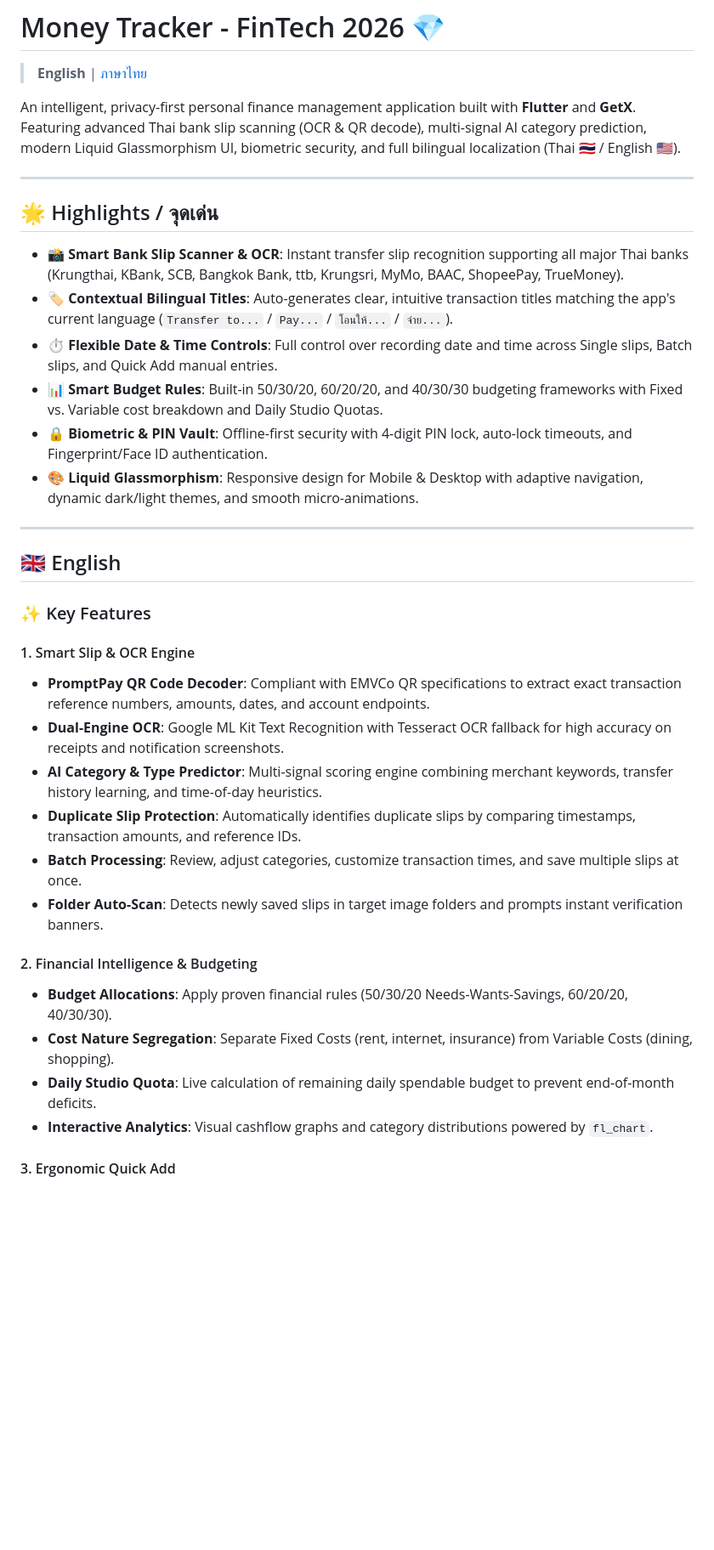
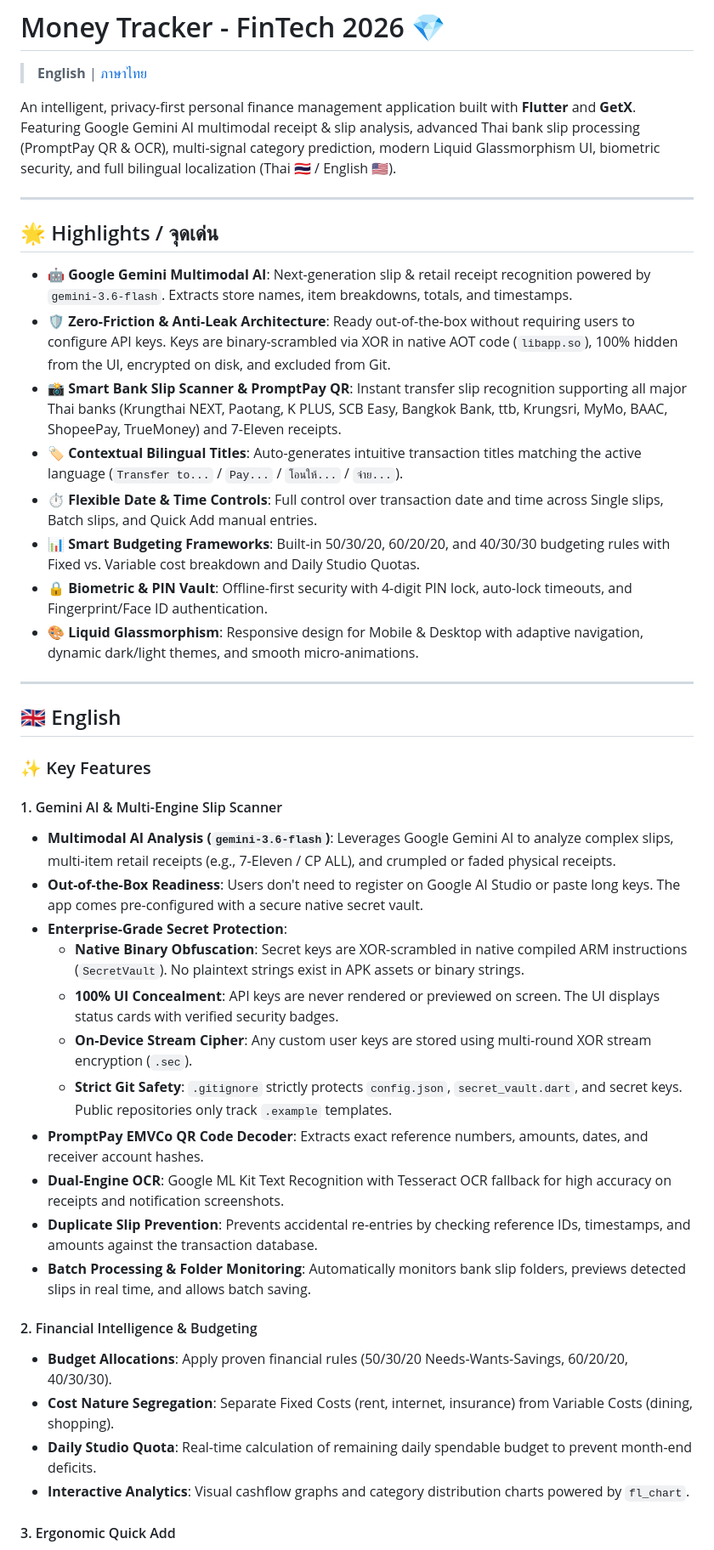
Before and after one commit to eN-Phutthada/money_tracker, a Markdown page: README.md, the part around one of its changes. Shown at 85% size. Rendered like a GitHub page; blank space fills up the shorter version.

```diff
--- a/README.md
+++ b/README.md
@@ -2,16 +2,18 @@
 
 > **English** | [ภาษาไทย](#ภาษาไทย-th)
 
-An intelligent, privacy-first personal finance management application built with **Flutter** and **GetX**. Featuring advanced Thai bank slip scanning (OCR & QR decode), multi-signal AI category prediction, modern Liquid Glassmorphism UI, biometric security, and full bilingual localization (Thai 🇹🇭 / English 🇺🇸).
+An intelligent, privacy-first personal finance management application built with **Flutter** and **GetX**. Featuring Google Gemini AI multimodal receipt & slip analysis, advanced Thai bank slip processing (PromptPay QR & OCR), multi-signal category prediction, modern Liquid Glassmorphism UI, biometric security, and full bilingual localization (Thai 🇹🇭 / English 🇺🇸).
 
 ---
 
 ## 🌟 Highlights / จุดเด่น
 
-- 📸 **Smart Bank Slip Scanner & OCR**: Instant transfer slip recognition supporting all major Thai banks (Krungthai, KBank, SCB, Bangkok Bank, ttb, Krungsri, MyMo, BAAC, ShopeePay, TrueMoney).
-- 🏷️ **Contextual Bilingual Titles**: Auto-generates clear, intuitive transaction titles matching the app's current language (`Transfer to...` / `Pay...` / `โอนให้...` / `จ่าย...`).
-- ⏱️ **Flexible Date & Time Controls**: Full control over recording date and time across Single slips, Batch slips, and Quick Add manual entries.
-- 📊 **Smart Budget Rules**: Built-in 50/30/20, 60/20/20, and 40/30/30 budgeting frameworks with Fixed vs. Variable cost breakdown and Daily Studio Quotas.
+- 🤖 **Google Gemini Multimodal AI**: Next-generation slip & retail receipt recognition powered by `gemini-3.6-flash`. Extracts store names, item breakdowns, totals, and timestamps.
+- 🛡️ **Zero-Friction & Anti-Leak Architecture**: Ready out-of-the-box without requiring users to configure API keys. Keys are binary-scrambled via XOR in native AOT code (`libapp.so`), 100% hidden from the UI, encrypted on disk, and excluded from Git.
+- 📸 **Smart Bank Slip Scanner & PromptPay QR**: Instant transfer slip recognition supporting all major Thai banks (Krungthai NEXT, Paotang, K PLUS, SCB Easy, Bangkok Bank, ttb, Krungsri, MyMo, BAAC, ShopeePay, TrueMoney) and 7-Eleven receipts.
+- 🏷️ **Contextual Bilingual Titles**: Auto-generates intuitive transaction titles matching the active language (`Transfer to...` / `Pay...` / `โอนให้...` / `จ่าย...`).
+- ⏱️ **Flexible Date & Time Controls**: Full control over transaction date and time across Single slips, Batch slips, and Quick Add manual entries.
+- 📊 **Smart Budgeting Frameworks**: Built-in 50/30/20, 60/20/20, and 40/30/30 budgeting rules with Fixed vs. Variable cost breakdown and Daily Studio Quotas.
 - 🔒 **Biometric & PIN Vault**: Offline-first security with 4-digit PIN lock, auto-lock timeouts, and Fingerprint/Face ID authentication.
 - 🎨 **Liquid Glassmorphism**: Responsive design for Mobile & Desktop with adaptive navigation, dynamic dark/light themes, and smooth micro-animations.
 
@@ -21,19 +23,24 @@ An intelligent, privacy-first personal finance management application built with
 
 ### ✨ Key Features
 
-#### 1. Smart Slip & OCR Engine
-- **PromptPay QR Code Decoder**: Compliant with EMVCo QR specifications to extract exact transaction reference numbers, amounts, dates, and account endpoints.
+#### 1. Gemini AI & Multi-Engine Slip Scanner
+- **Multimodal AI Analysis (`gemini-3.6-flash`)**: Leverages Google Gemini AI to analyze complex slips, multi-item retail receipts (e.g., 7-Eleven / CP ALL), and crumpled or faded physical receipts.
+- **Out-of-the-Box Readiness**: Users don't need to register on Google AI Studio or paste long keys. The app comes pre-configured with a secure native secret vault.
+- **Enterprise-Grade Secret Protection**:
+  - **Native Binary Obfuscation**: Secret keys are XOR-scrambled in native compiled ARM instructions (`SecretVault`). No plaintext strings exist in APK assets or binary strings.
+  - **100% UI Concealment**: API keys are never rendered or previewed on screen. The UI displays status cards with verified security badges.
+  - **On-Device Stream Cipher**: Any custom user keys are stored using multi-round XOR stream encryption (`.sec`).
+  - **Strict Git Safety**: `.gitignore` strictly protects `config.json`, `secret_vault.dart`, and secret keys. Public repositories only track `.example` templates.
+- **PromptPay EMVCo QR Code Decoder**: Extracts exact reference numbers, amounts, dates, and receiver account hashes.
 - **Dual-Engine OCR**: Google ML Kit Text Recognition with Tesseract OCR fallback for high accuracy on receipts and notification screenshots.
-- **AI Category & Type Predictor**: Multi-signal scoring engine combining merchant keywords, transfer history learning, and time-of-day heuristics.
-- **Duplicate Slip Protection**: Automatically identifies duplicate slips by comparing timestamps, transaction amounts, and reference IDs.
-- **Batch Processing**: Review, adjust categories, customize transaction times, and save multiple slips at once.
-- **Folder Auto-Scan**: Detects newly saved slips in target image folders and prompts instant verification banners.
+- **Duplicate Slip Prevention**: Prevents accidental re-entries by checking reference IDs, timestamps, and amounts against the transaction database.
+- **Batch Processing & Folder Monitoring**: Automatically monitors bank slip folders, previews detected slips in real time, and allows batch saving.
 
 #### 2. Financial Intelligence & Budgeting
 - **Budget Allocations**: Apply proven financial rules (50/30/20 Needs-Wants-Savings, 60/20/20, 40/30/30).
 - **Cost Nature Segregation**: Separate Fixed Costs (rent, internet, insurance) from Variable Costs (dining, shopping).
-- **Daily Studio Quota**: Live calculation of remaining daily spendable budget to prevent end-of-month deficits.
-- **Interactive Analytics**: Visual cashflow graphs and category distributions powered by `fl_chart`.
+- **Daily Studio Quota**: Real-time calculation of remaining daily spendable budget to prevent month-end deficits.
+- **Interactive Analytics**: Visual cashflow graphs and category distribution charts powered by `fl_chart`.
 
 #### 3. Ergonomic Quick Add
 - **FinTech Numpad**: Single-handed numpad with tactile haptic feedback.
```
Also changed, not shown: other parts of README.md (+67 -26 lines).
